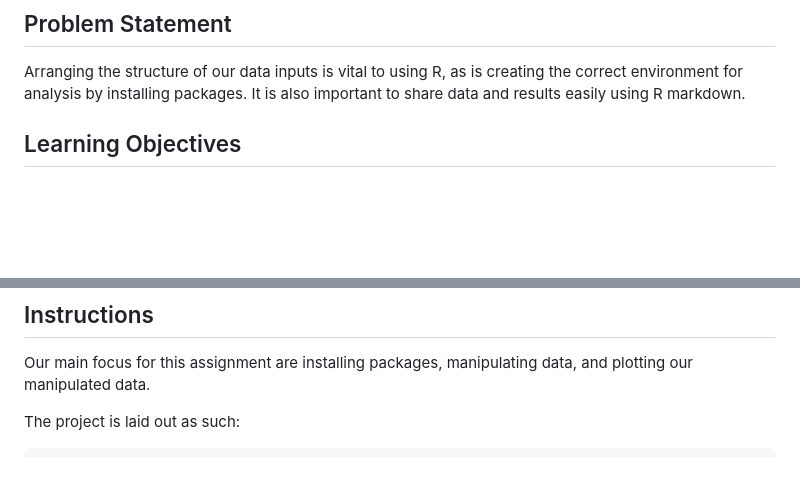
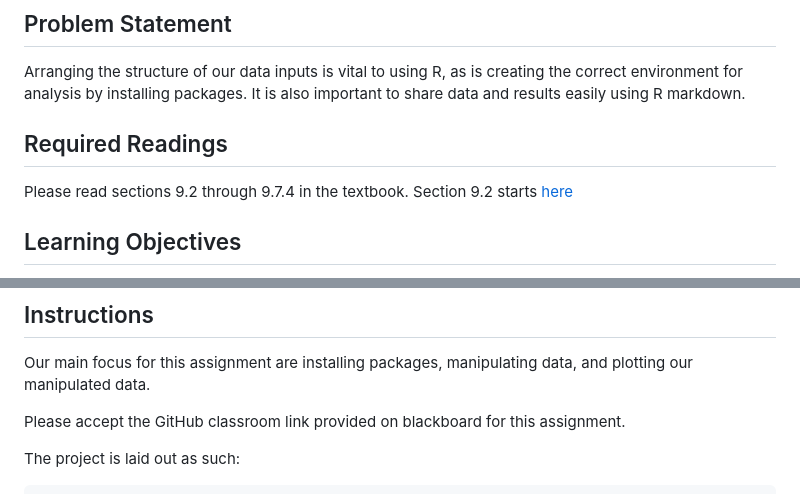
Before and after one commit to BF591-R/bf591-assignment-bioinformatics-basics, a Markdown page: README.md, 2 parts joined by grey strips. Rendered like a GitHub page; blank space fills up the shorter version.

````diff
--- a/README.md
+++ b/README.md
@@ -4,6 +4,9 @@
 Arranging the structure of our data inputs is vital to using R, as is creating
 the correct environment for analysis by installing packages. It is also
 important to share data and results easily using R markdown.
+
+## Required Readings
+Please read sections 9.2 through 9.7.4 in the textbook. Section 9.2 starts [here](https://bu-bioinfo.github.io/r-for-biological-sciences/biology-bioinformatics.html#biological-data-overview)
 
 ## Learning Objectives
 - Install various packages needed for analysis
@@ -19,6 +22,8 @@ important to share data and results easily using R markdown.
 ## Instructions
 Our main focus for this assignment are installing packages, manipulating data,
 and plotting our manipulated data.
+
+Please accept the GitHub classroom link provided on blackboard for this assignment.
 
 The project is laid out as such:
 ```
````
